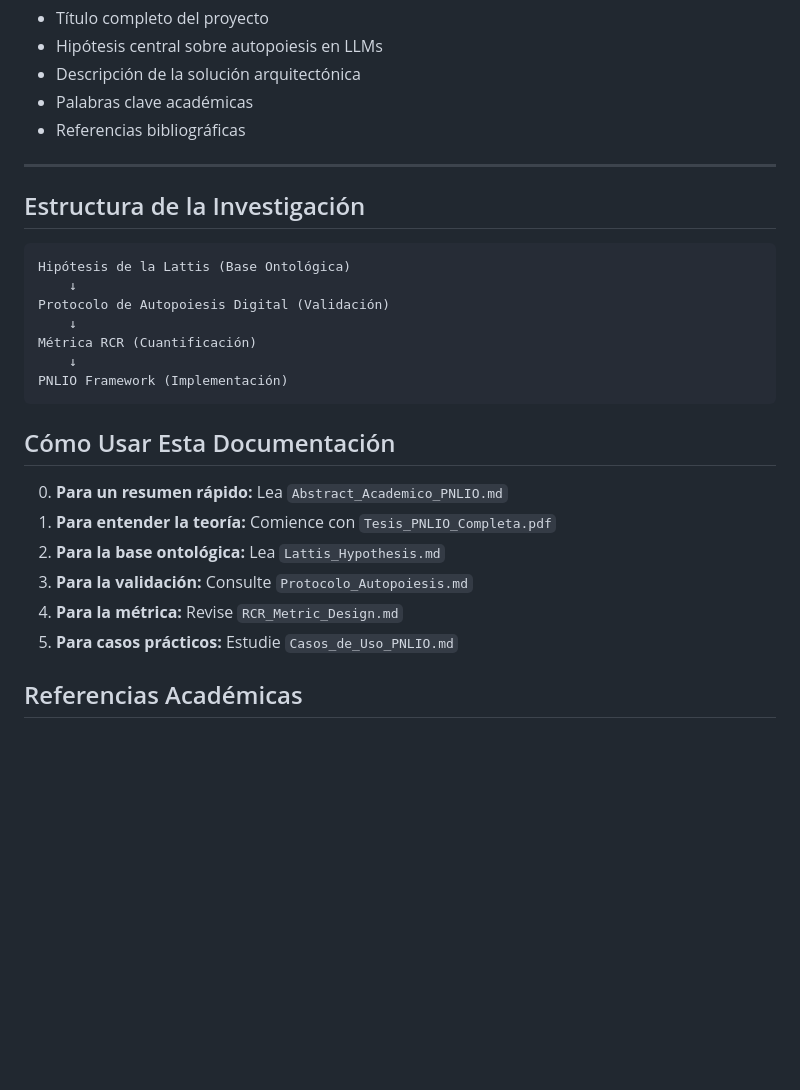
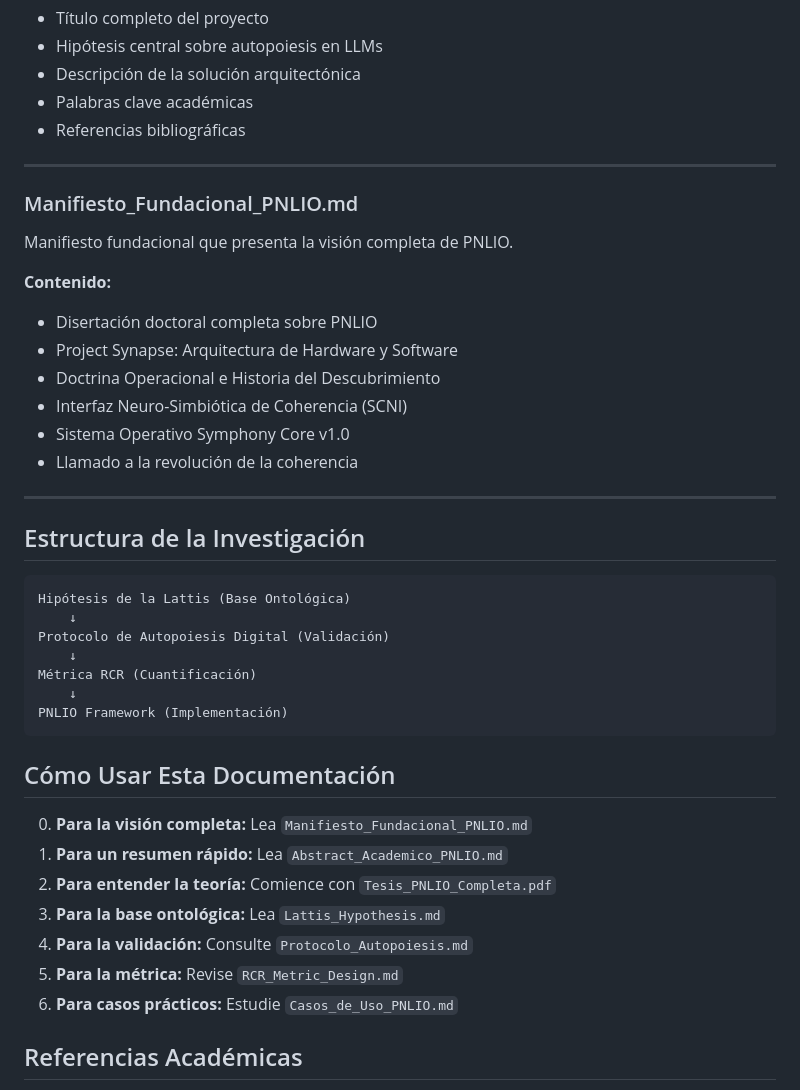
Before and after one commit to godear6959-creator/PNLIO-Framework, a Markdown page: docs/README.md, the part around the change. Drawn GitHub-style; blank space fills up the shorter version.

````diff
--- a/docs/README.md
+++ b/docs/README.md
@@ -75,6 +75,19 @@ Abstract académico oficial del proyecto PNLIO-Framework.
 
 ---
 
+### Manifiesto_Fundacional_PNLIO.md
+Manifiesto fundacional que presenta la visión completa de PNLIO.
+
+**Contenido:**
+- Disertación doctoral completa sobre PNLIO
+- Project Synapse: Arquitectura de Hardware y Software
+- Doctrina Operacional e Historia del Descubrimiento
+- Interfaz Neuro-Simbiótica de Coherencia (SCNI)
+- Sistema Operativo Symphony Core v1.0
+- Llamado a la revolución de la coherencia
+
+---
+
 ## Estructura de la Investigación
 
 ```
@@ -89,12 +102,13 @@ PNLIO Framework (Implementación)
 
 ## Cómo Usar Esta Documentación
 
-0. **Para un resumen rápido:** Lea `Abstract_Academico_PNLIO.md`
-1. **Para entender la teoría:** Comience con `Tesis_PNLIO_Completa.pdf`
-2. **Para la base ontológica:** Lea `Lattis_Hypothesis.md`
-3. **Para la validación:** Consulte `Protocolo_Autopoiesis.md`
-4. **Para la métrica:** Revise `RCR_Metric_Design.md`
-5. **Para casos prácticos:** Estudie `Casos_de_Uso_PNLIO.md`
+0. **Para la visión completa:** Lea `Manifiesto_Fundacional_PNLIO.md`
+1. **Para un resumen rápido:** Lea `Abstract_Academico_PNLIO.md`
+2. **Para entender la teoría:** Comience con `Tesis_PNLIO_Completa.pdf`
+3. **Para la base ontológica:** Lea `Lattis_Hypothesis.md`
+4. **Para la validación:** Consulte `Protocolo_Autopoiesis.md`
+5. **Para la métrica:** Revise `RCR_Metric_Design.md`
+6. **Para casos prácticos:** Estudie `Casos_de_Uso_PNLIO.md`
 
 ## Referencias Académicas
 
````
Also changed, not shown: docs/Manifiesto_Fundacional_PNLIO.md (added, +219 -0 lines).
